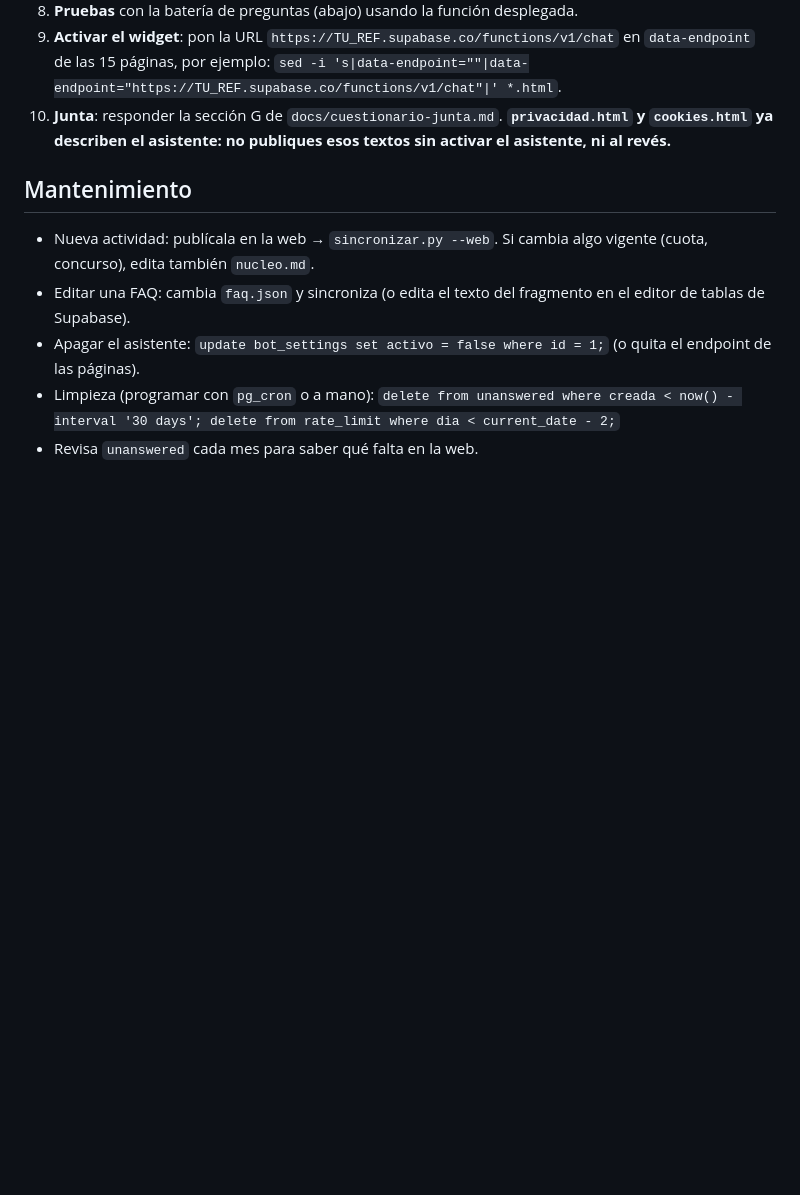
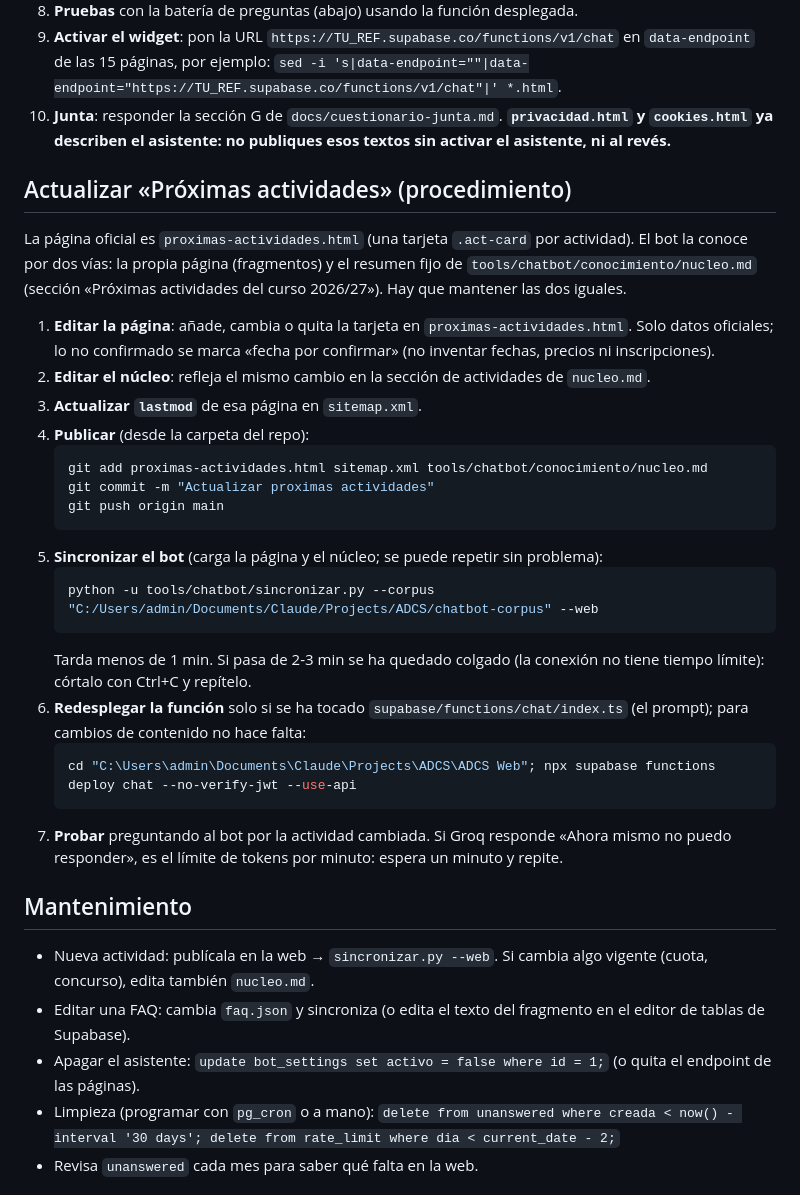
Before and after one commit to alejandro-aa-dev/adcs-web, a Markdown page: docs/chatbot.md, the part around the change. Rendered like a GitHub page; blank space fills up the shorter version.

Commit message:
Docs: procedimiento para actualizar Proximas actividades y sincronizar el bot
Co-Authored-By: Claude Sonnet 5.5 <noreply@anthropic.com>

````diff
--- a/docs/chatbot.md
+++ b/docs/chatbot.md
@@ -49,6 +49,29 @@ Web + Drive (lista blanca) → tools/chatbot (extraer → anonimizar → revisar
 9. **Activar el widget**: pon la URL `https://TU_REF.supabase.co/functions/v1/chat` en `data-endpoint` de las 15 páginas, por ejemplo: `sed -i 's|data-endpoint=""|data-endpoint="https://TU_REF.supabase.co/functions/v1/chat"|' *.html`.
 10. **Junta**: responder la sección G de `docs/cuestionario-junta.md`. **`privacidad.html` y `cookies.html` ya describen el asistente: no publiques esos textos sin activar el asistente, ni al revés.**
 
+## Actualizar «Próximas actividades» (procedimiento)
+La página oficial es `proximas-actividades.html` (una tarjeta `.act-card` por actividad). El bot la conoce por dos vías: la propia página (fragmentos) y el resumen fijo de `tools/chatbot/conocimiento/nucleo.md` (sección «Próximas actividades del curso 2026/27»). Hay que mantener las dos iguales.
+
+1. **Editar la página**: añade, cambia o quita la tarjeta en `proximas-actividades.html`. Solo datos oficiales; lo no confirmado se marca «fecha por confirmar» (no inventar fechas, precios ni inscripciones).
+2. **Editar el núcleo**: refleja el mismo cambio en la sección de actividades de `nucleo.md`.
+3. **Actualizar `lastmod`** de esa página en `sitemap.xml`.
+4. **Publicar** (desde la carpeta del repo):
+   ```bash
+   git add proximas-actividades.html sitemap.xml tools/chatbot/conocimiento/nucleo.md
+   git commit -m "Actualizar proximas actividades"
+   git push origin main
+   ```
+5. **Sincronizar el bot** (carga la página y el núcleo; se puede repetir sin problema):
+   ```bash
+   python -u tools/chatbot/sincronizar.py --corpus "C:/Users/admin/Documents/Claude/Projects/ADCS/chatbot-corpus" --web
+   ```
+   Tarda menos de 1 min. Si pasa de 2-3 min se ha quedado colgado (la conexión no tiene tiempo límite): córtalo con Ctrl+C y repítelo.
+6. **Redesplegar la función** solo si se ha tocado `supabase/functions/chat/index.ts` (el prompt); para cambios de contenido no hace falta:
+   ```powershell
+   cd "C:\Users\admin\Documents\Claude\Projects\ADCS\ADCS Web"; npx supabase functions deploy chat --no-verify-jwt --use-api
+   ```
+7. **Probar** preguntando al bot por la actividad cambiada. Si Groq responde «Ahora mismo no puedo responder», es el límite de tokens por minuto: espera un minuto y repite.
+
 ## Mantenimiento
 - Nueva actividad: publícala en la web → `sincronizar.py --web`. Si cambia algo vigente (cuota, concurso), edita también `nucleo.md`.
 - Editar una FAQ: cambia `faq.json` y sincroniza (o edita el texto del fragmento en el editor de tablas de Supabase).
````
